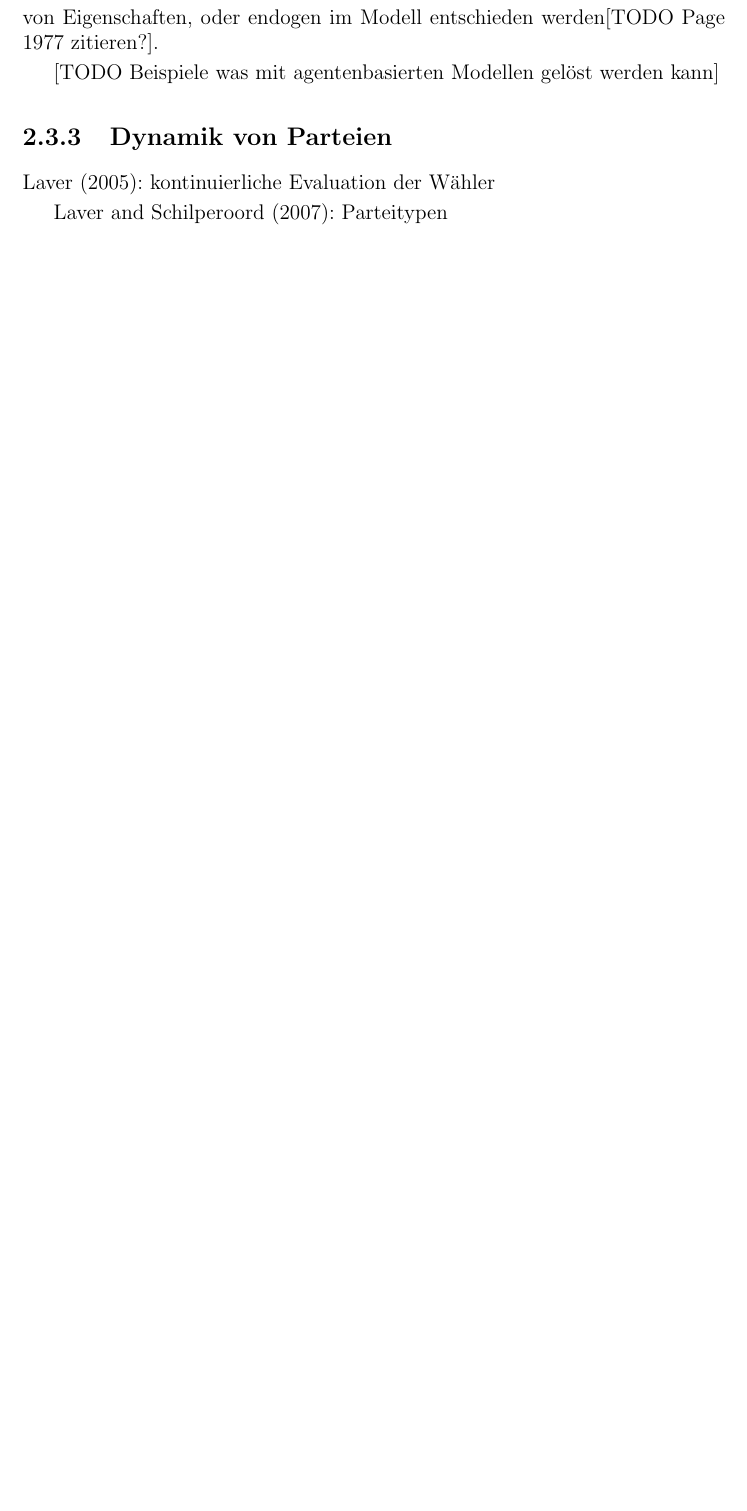
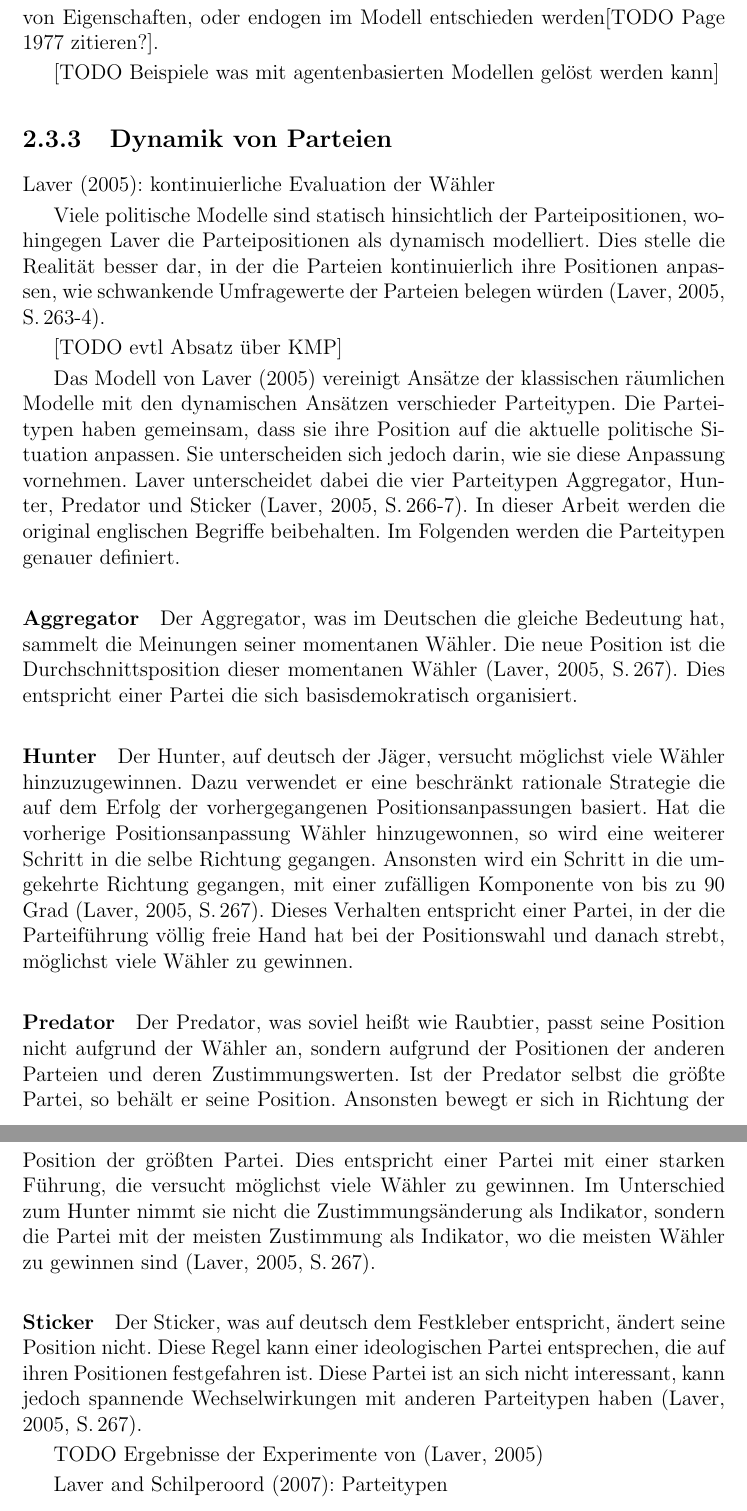
Before and after one commit to schaefertim/bachelorThesis, a LaTeX thesis (doc/thesis/paper.tex, which reads doc/thesis/MM.tex): part of page 15 of 35 before the commit and two parts of pages 15 and 16 of 35 after it, the two joined at a grey line, cut so that both start at the same text, the shorter picture padded with empty space. Compiled offline with LaTeX, dvips and Ghostscript.

Commit message:
Laver(2005): Parteitypen

```diff
--- a/doc/thesis/MM.tex
+++ b/doc/thesis/MM.tex
@@ -196,4 +196,20 @@ Die Verhaltensregeln beschreiben wie sich die Eigenschaften der Agenten von eine
 
 \cite{laver2005policy}: kontinuierliche Evaluation der Wähler
 
-\cite{laver2007endogenousParties}: Parteitypen
+Viele politische Modelle sind statisch hinsichtlich der Parteipositionen, wohingegen Laver die Parteipositionen als dynamisch modelliert. Dies stelle die Realität besser dar, in der die Parteien kontinuierlich ihre Positionen anpassen, wie schwankende Umfragewerte der Parteien belegen würden \citep[S.\,263-4]{laver2005policy}.
+
+[TODO evtl Absatz über KMP]
+
+Das Modell von \cite{laver2005policy} vereinigt Ansätze der klassischen räumlichen Modelle mit den dynamischen Ansätzen verschieder Parteitypen. Die Parteitypen haben gemeinsam, dass sie ihre Position auf die aktuelle politische Situation anpassen. Sie unterscheiden sich jedoch darin, wie sie diese Anpassung vornehmen. Laver unterscheidet dabei die vier Parteitypen Aggregator, Hunter, Predator und Sticker \citep[S.\,266-7]{laver2005policy}. In dieser Arbeit werden die original englischen Begriffe beibehalten. Im Folgenden werden die Parteitypen genauer definiert.
+
+\paragraph{Aggregator} Der Aggregator, was im Deutschen die gleiche Bedeutung hat, sammelt die Meinungen seiner momentanen Wähler. Die neue Position ist die Durchschnittsposition dieser momentanen Wähler \citep[S.\,267]{laver2005policy}. Dies entspricht einer Partei die sich basisdemokratisch organisiert.
+
+\paragraph{Hunter} Der Hunter, auf deutsch der Jäger, versucht möglichst viele Wähler hinzuzugewinnen. Dazu verwendet er eine beschränkt rationale Strategie die auf dem Erfolg der vorhergegangenen Positionsanpassungen basiert. Hat die vorherige Positionsanpassung Wähler hinzugewonnen, so wird eine weiterer Schritt in die selbe Richtung gegangen. Ansonsten wird ein Schritt in die umgekehrte Richtung gegangen, mit einer zufälligen Komponente von bis zu 90 Grad \citep[S.\,267]{laver2005policy}. Dieses Verhalten entspricht einer Partei, in der die Parteiführung völlig freie Hand hat bei der Positionswahl und danach strebt, möglichst viele Wähler zu gewinnen.
+
+\paragraph{Predator} Der Predator, was soviel heißt wie Raubtier, passt seine Position nicht aufgrund der Wähler an, sondern aufgrund der Positionen der anderen Parteien und deren Zustimmungswerten. Ist der Predator selbst die größte Partei, so behält er seine Position. Ansonsten bewegt er sich in Richtung der Position der größten Partei. Dies entspricht einer Partei mit einer starken Führung, die versucht möglichst viele Wähler zu gewinnen. Im Unterschied zum Hunter nimmt sie nicht die Zustimmungsänderung als Indikator, sondern die Partei mit der meisten Zustimmung als Indikator, wo die meisten Wähler zu gewinnen sind \citep[S.\,267]{laver2005policy}.
+
+\paragraph{Sticker} Der Sticker, was auf deutsch dem Festkleber entspricht, ändert seine Position nicht. Diese Regel kann einer ideologischen Partei entsprechen, die auf ihren Positionen festgefahren ist. Diese Partei ist an sich nicht interessant, kann jedoch spannende Wechselwirkungen mit anderen Parteitypen haben \citep[S.\,267]{laver2005policy}.
+
+TODO Ergebnisse der Experimente von \citep{laver2005policy}
+
+\cite{laver2007endogenousParties}: Parteitypen % TODO
```
